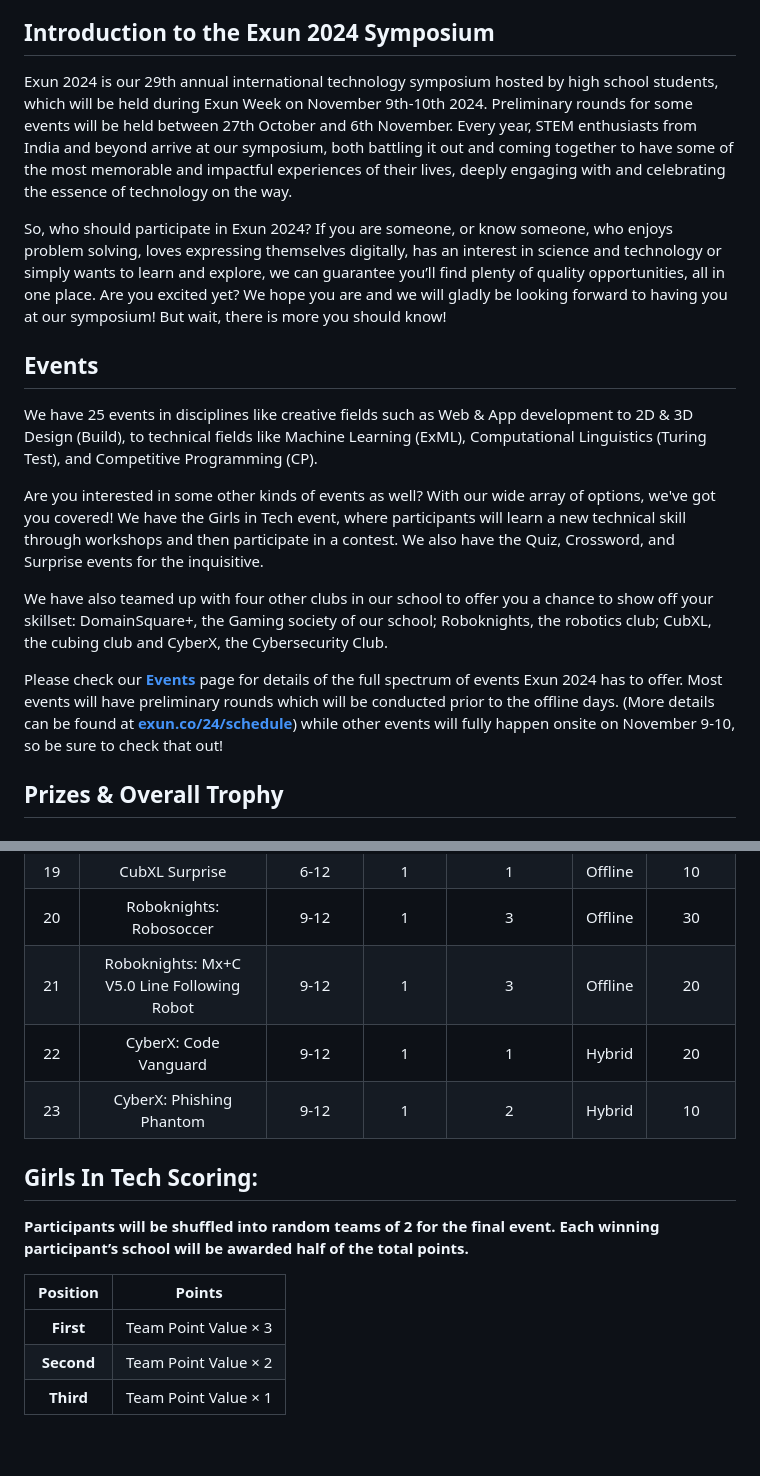
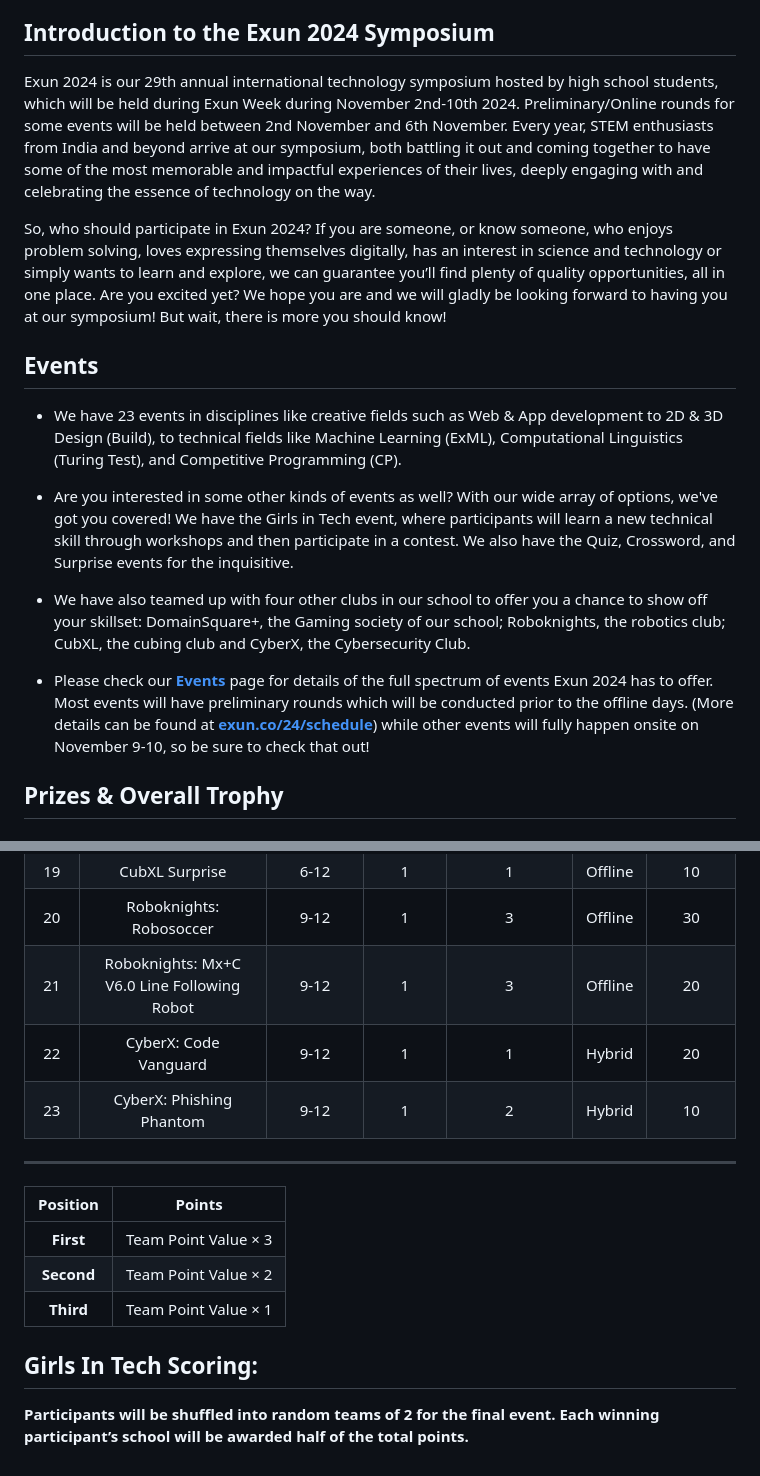
Before and after one commit to aludayalu/exunreg24, a Markdown page: data/invite.md, 2 parts joined by grey strips. Rendered like a GitHub page; blank space fills up the shorter version.

Commit message:
fix: changes by sir

```diff
--- a/data/invite.md
+++ b/data/invite.md
@@ -13,20 +13,20 @@ For the past couple of decades, we have set the bar for technology competitions
 
 ## **Introduction to the Exun 2024 Symposium**
 
-Exun 2024 is our 29th annual international technology symposium hosted by high school students, which will be held during Exun Week on November 9th-10th 2024. Preliminary rounds for some events will be held between 27th October and 6th November. Every year, STEM enthusiasts from India and beyond arrive at our symposium, both battling it out and coming together to have some of the most memorable and impactful experiences of their lives, deeply engaging with and celebrating the essence of technology on the way.
+Exun 2024 is our 29th annual international technology symposium hosted by high school students, which will be held during Exun Week during November 2nd-10th 2024. Preliminary/Online rounds for some events will be held between 2nd November and 6th November. Every year, STEM enthusiasts from India and beyond arrive at our symposium, both battling it out and coming together to have some of the most memorable and impactful experiences of their lives, deeply engaging with and celebrating the essence of technology on the way.
 
 So, who should participate in Exun 2024? If you are someone, or know someone, who enjoys problem solving, loves expressing themselves digitally, has an interest in science and technology or simply wants to learn and explore, we can guarantee you’ll find plenty of quality opportunities, all in one place. Are you excited yet? We hope you are and we will gladly be looking forward to having you at our symposium! But wait, there is more you should know!
 
 
 ## **Events**
 
-We have 25 events in disciplines like creative fields such as Web & App development to 2D & 3D Design (Build), to technical fields like Machine Learning (ExML), Computational Linguistics (Turing Test), and Competitive Programming (CP).
+- We have 23 events in disciplines like creative fields such as Web & App development to 2D & 3D Design (Build), to technical fields like Machine Learning (ExML), Computational Linguistics (Turing Test), and Competitive Programming (CP).
 
-Are you interested in some other kinds of events as well? With our wide array of options, we've got you covered! We have the Girls in Tech event, where participants will learn a new technical skill through workshops and then participate in a contest. We also have the Quiz, Crossword, and Surprise events for the inquisitive.
+- Are you interested in some other kinds of events as well? With our wide array of options, we've got you covered! We have the Girls in Tech event, where participants will learn a new technical skill through workshops and then participate in a contest. We also have the Quiz, Crossword, and Surprise events for the inquisitive.
 
-We have also teamed up with four other clubs in our school to offer you a chance to show off your skillset: DomainSquare+, the Gaming society of our school; Roboknights, the robotics club; CubXL, the cubing club and CyberX, the Cybersecurity Club.
+- We have also teamed up with four other clubs in our school to offer you a chance to show off your skillset: DomainSquare+, the Gaming society of our school; Roboknights, the robotics club; CubXL, the cubing club and CyberX, the Cybersecurity Club.
 
-Please check our [**Events**](https://reg.exunclan.com/events) page for details of the full spectrum of events Exun 2024 has to offer. Most events will have preliminary rounds which will be conducted prior to the offline days. (More details can be found at [**exun.co/24/schedule**](http://exun.co/24/schedule)) while other events will fully happen onsite on November 9-10, so be sure to check that out!
+- Please check our [**Events**](https://reg.exunclan.com/events) page for details of the full spectrum of events Exun 2024 has to offer. Most events will have preliminary rounds which will be conducted prior to the offline days. (More details can be found at [**exun.co/24/schedule**](http://exun.co/24/schedule)) while other events will fully happen onsite on November 9-10, so be sure to check that out!
 
 
 ## **Prizes & Overall Trophy**
@@ -180,16 +180,19 @@ You are welcome to mail us any time at <exun@dpsrkp.net>
 |  18 |                CubXL Pyraminx                |     6-12    |     1     |         1        |  Hybrid |        10        |
 |  19 |                CubXL Surprise                |     6-12    |     1     |         1        | Offline |        10        |
 |  20 |            Roboknights: Robosoccer           |     9-12    |     1     |         3        | Offline |        30        |
-|  21 | Roboknights: Mx+C V5.0 Line Following Robot  |     9-12    |     1     |         3        | Offline |        20        |
+|  21 | Roboknights: Mx+C V6.0 Line Following Robot  |     9-12    |     1     |         3        | Offline |        20        |
 |  22 |             CyberX: Code Vanguard            |     9-12    |     1     |         1        |  Hybrid |        20        |
 |  23 |           CyberX: Phishing Phantom           |     9-12    |     1     |         2        |  Hybrid |        10        |
 
-## **Girls In Tech Scoring:**
-
-**Participants will be shuffled into random teams of 2 for the final event. Each winning participant’s school will be awarded half of the total points.**
+---
 
 |  Position   |       Points        |
 |:-----------:|:-------------------:|
 |  **First**  | Team Point Value × 3 |
 | **Second**  | Team Point Value × 2 |
 |  **Third**  | Team Point Value × 1 |
+
+
+## **Girls In Tech Scoring:**
+
+**Participants will be shuffled into random teams of 2 for the final event. Each winning participant’s school will be awarded half of the total points.**
```
